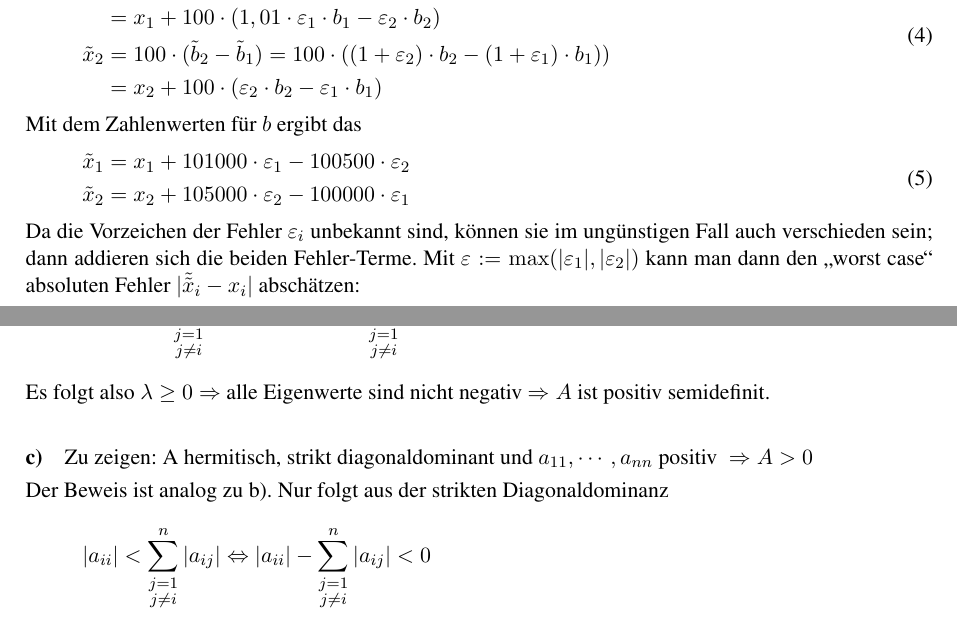
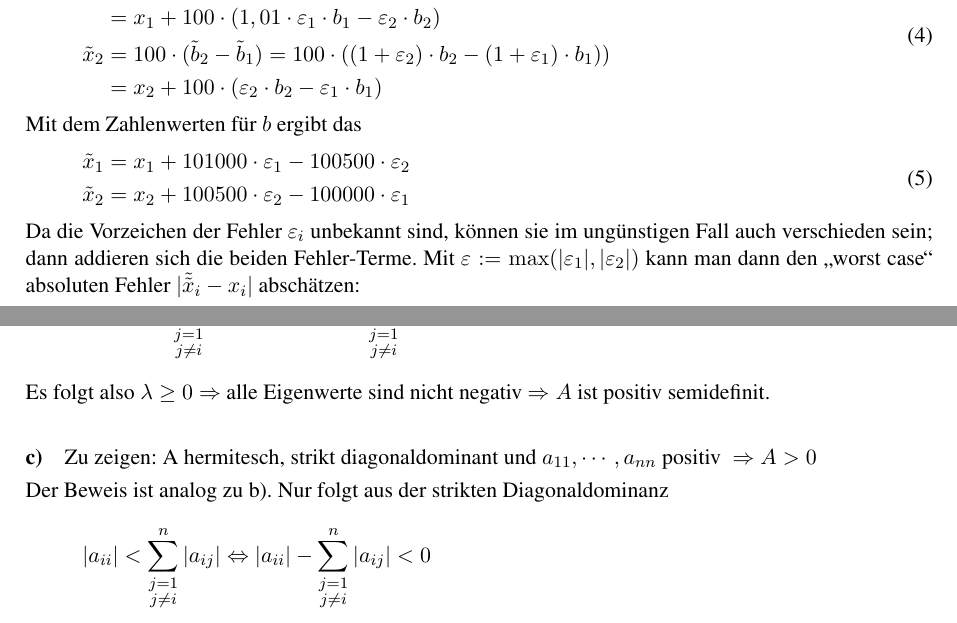
Before and after one commit to MiHuf/Numerik, a LaTeX document (Blatt01.tex, which reads Blatt01_Aufg1.tex, Blatt01_Aufg2.tex): two parts of pages 1 and 3 of 3, joined at a grey line, cut so that both start at the same text. Compiled offline with pdfLaTeX; the source files are stored in an older character set and shown here as Unicode.

Commit message:
Tippfehler

```diff
--- a/Blatt01_Aufg1.tex
+++ b/Blatt01_Aufg1.tex
@@ -48,7 +48,7 @@ Mit dem Zahlenwerten für $b$ ergibt das
 \begin{align} \label{eq3}
 \begin{split}
   \tilde{x}_1 &= x_1 + 101000 \cdot \varepsilon_1 - 100500 \cdot \varepsilon_2\\
-  \tilde{x}_2 &= x_2 + 105000 \cdot \varepsilon_2 - 100000 \cdot \varepsilon_1
+  \tilde{x}_2 &= x_2 + 100500 \cdot \varepsilon_2 - 100000 \cdot \varepsilon_1
 \end{split}
 \end{align}
 Da die Vorzeichen der Fehler $\varepsilon_i$ unbekannt sind, können sie im
--- a/Blatt01_Aufg2.tex
+++ b/Blatt01_Aufg2.tex
@@ -80,7 +80,7 @@ folgt dann:
 Es folgt also $\lambda \ge 0 \Rightarrow$  alle Eigenwerte sind nicht negativ $\Rightarrow A $ ist positiv semidefinit.
 
 \paragraph*{c)}
-Zu zeigen: A hermitisch, strikt diagonaldominant und $a_{11}, \cdots ,a_{nn} \text{ positiv}\ \Rightarrow A > 0$
+Zu zeigen: A hermitesch, strikt diagonaldominant und $a_{11}, \cdots ,a_{nn} \text{ positiv}\ \Rightarrow A > 0$
 
 Der Beweis ist analog zu b). Nur folgt aus der strikten Diagonaldominanz
 \begin{align*}
```
Also changed, not shown: Blatt01.pdf, Blatt01_Aufg2.tex (2 more changed lines).
